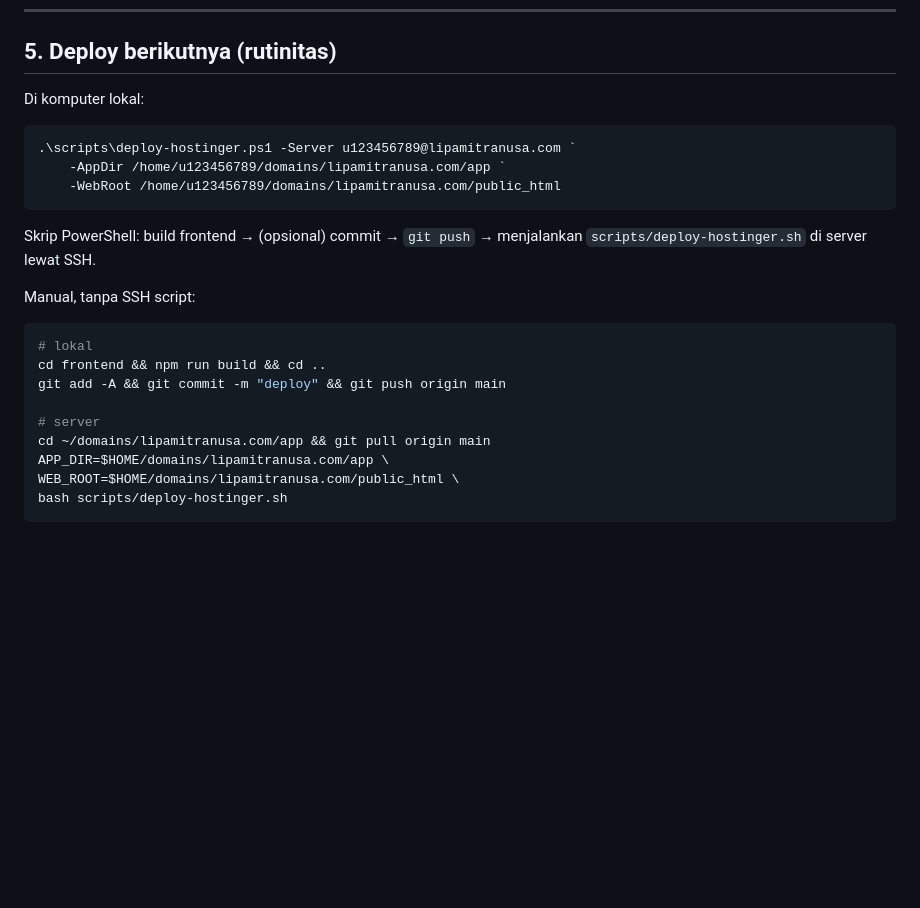
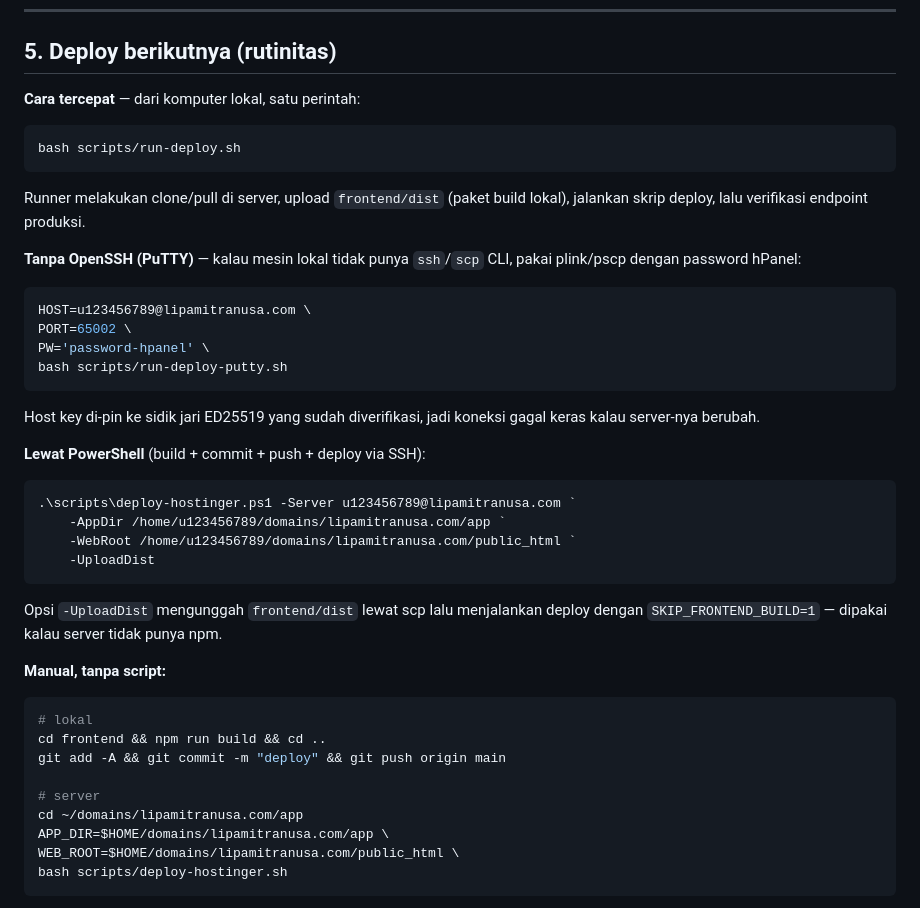
Before and after one commit to lipamitranusa/ERP-LMN, a Markdown page: docs/deployment-hostinger.md, the part around one of its changes. GitHub-like rendering; blank space fills up the shorter version.

````diff
--- a/docs/deployment-hostinger.md
+++ b/docs/deployment-hostinger.md
@@ -191,18 +222,41 @@ Lalu jalankan `php artisan migrate --force` untuk membuat skema di MySQL.
 
 ## 5. Deploy berikutnya (rutinitas)
 
-Di komputer lokal:
+**Cara tercepat** — dari komputer lokal, satu perintah:
+
+```sh
+bash scripts/run-deploy.sh
+```
+
+Runner melakukan clone/pull di server, upload `frontend/dist` (paket build
+lokal), jalankan skrip deploy, lalu verifikasi endpoint produksi.
+
+**Tanpa OpenSSH (PuTTY)** — kalau mesin lokal tidak punya `ssh`/`scp` CLI,
+pakai plink/pscp dengan password hPanel:
+
+```sh
+HOST=u123456789@lipamitranusa.com \
+PORT=65002 \
+PW='password-hpanel' \
+bash scripts/run-deploy-putty.sh
+```
+
+Host key di-pin ke sidik jari ED25519 yang sudah diverifikasi, jadi koneksi
+gagal keras kalau server-nya berubah.
+
+**Lewat PowerShell** (build + commit + push + deploy via SSH):
 
 ```powershell
 .\scripts\deploy-hostinger.ps1 -Server u123456789@lipamitranusa.com `
     -AppDir /home/u123456789/domains/lipamitranusa.com/app `
-    -WebRoot /home/u123456789/domains/lipamitranusa.com/public_html
+    -WebRoot /home/u123456789/domains/lipamitranusa.com/public_html `
+    -UploadDist
 ```
 
-Skrip PowerShell: build frontend → (opsional) commit → `git push` → menjalankan
-`scripts/deploy-hostinger.sh` di server lewat SSH.
+Opsi `-UploadDist` mengunggah `frontend/dist` lewat scp lalu menjalankan
+deploy dengan `SKIP_FRONTEND_BUILD=1` — dipakai kalau server tidak punya npm.
 
-Manual, tanpa SSH script:
+**Manual, tanpa script:**
 
 ```sh
 # lokal
@@ -210,7 +264,7 @@ cd frontend && npm run build && cd ..
 git add -A && git commit -m "deploy" && git push origin main
 
 # server
-cd ~/domains/lipamitranusa.com/app && git pull origin main
+cd ~/domains/lipamitranusa.com/app
 APP_DIR=$HOME/domains/lipamitranusa.com/app \
 WEB_ROOT=$HOME/domains/lipamitranusa.com/public_html \
 bash scripts/deploy-hostinger.sh
````
Also changed, not shown: other parts of docs/deployment-hostinger.md (+35 -4 lines).
